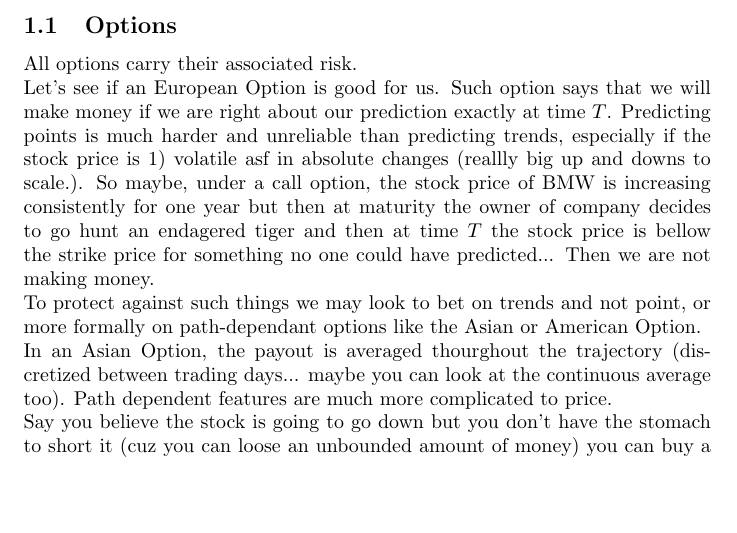
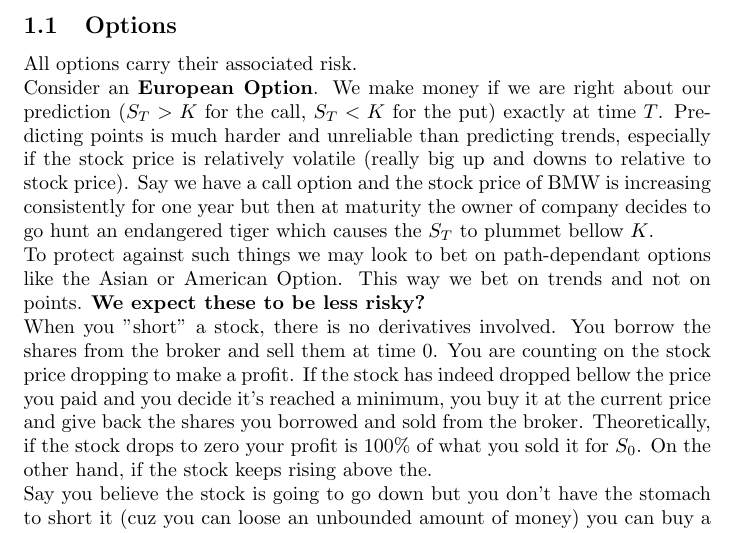
Before and after one commit to jbellogo/Notes, a LaTeX document (Financial/cs476.tex): part of page 3 of 5, cut so that both start at the same text, the shorter picture padded with empty space. Compiled offline with pdfLaTeX.

Commit message:
financial

```diff
--- a/Financial/cs476.tex
+++ b/Financial/cs476.tex
@@ -129,11 +129,12 @@ Under the Black-Scholes model there is a closed form $C_0$ and $C_t$.
 \subsection{Options}
 All options carry their associated risk.
 
-Let's see if an European Option is good for us. Such option says that we will make money if we are right about our prediction exactly at time $T$. Predicting points is much harder and unreliable than predicting trends, especially if the stock price is 1) volatile asf in absolute changes (reallly big up and downs to scale.). So maybe, under a call option, the stock price of BMW is increasing consistently for one year but then at maturity the owner of company decides to go hunt an endagered tiger and then at time $T$ the stock price is bellow the strike price for something no one could have predicted... Then we are not making money.
+Consider an \textbf{European Option}. We make money if we are right about our prediction ($S_T > K$ for the call, $S_T < K$ for the put) exactly at time $T$. Predicting points is much harder and unreliable than predicting trends, especially if the stock price is relatively volatile (really big up and downs to relative to stock price). Say we have a call option and the stock price of BMW is increasing consistently for one year but then at maturity the owner of company decides to go hunt an endangered tiger which causes the $S_T$ to plummet bellow $K$.
 
-To protect against such things we may look to bet on trends and not point, or more formally on path-dependant options like the Asian or American Option.
+To protect against such things we may look to bet on path-dependant options like the Asian or American Option. This way we bet on trends and not on points.  \textbf{We expect these to be less risky?}
 
-In an Asian Option, the payout is averaged thourghout the trajectory (discretized between trading days... maybe you can look at the continuous average too). Path dependent features are much more complicated to price.
+
+When you "short" a stock, there is no derivatives involved. You borrow the shares from the broker and sell them at time 0. You are counting on the stock price dropping to make a profit. If the stock has indeed dropped bellow the price you paid and you decide it's reached a minimum, you buy it at the current price and give back the shares you borrowed and sold from the broker. Theoretically, if the stock drops to zero your profit is 100\% of what you sold it for $S_0$. On the other hand, if the stock keeps rising above the.
 
 Say you believe the stock is going to go down but you don't have the stomach to short it (cuz you can loose an unbounded amount of money) you can buy a put option. Then you have the right to sell high. If you don't have the asset before the option expires, you can buy at the "predicted lower price" if it is really lower than your strikeprice, and then sell it to the option issuer to make profit. You don't borrow and sell it in advanced, it's al functionally done on the day you decide to exercise the optiona nd only if you do go through with it.
 
```
Also changed, not shown: Financial/cs476.pdf, 3 other files.
